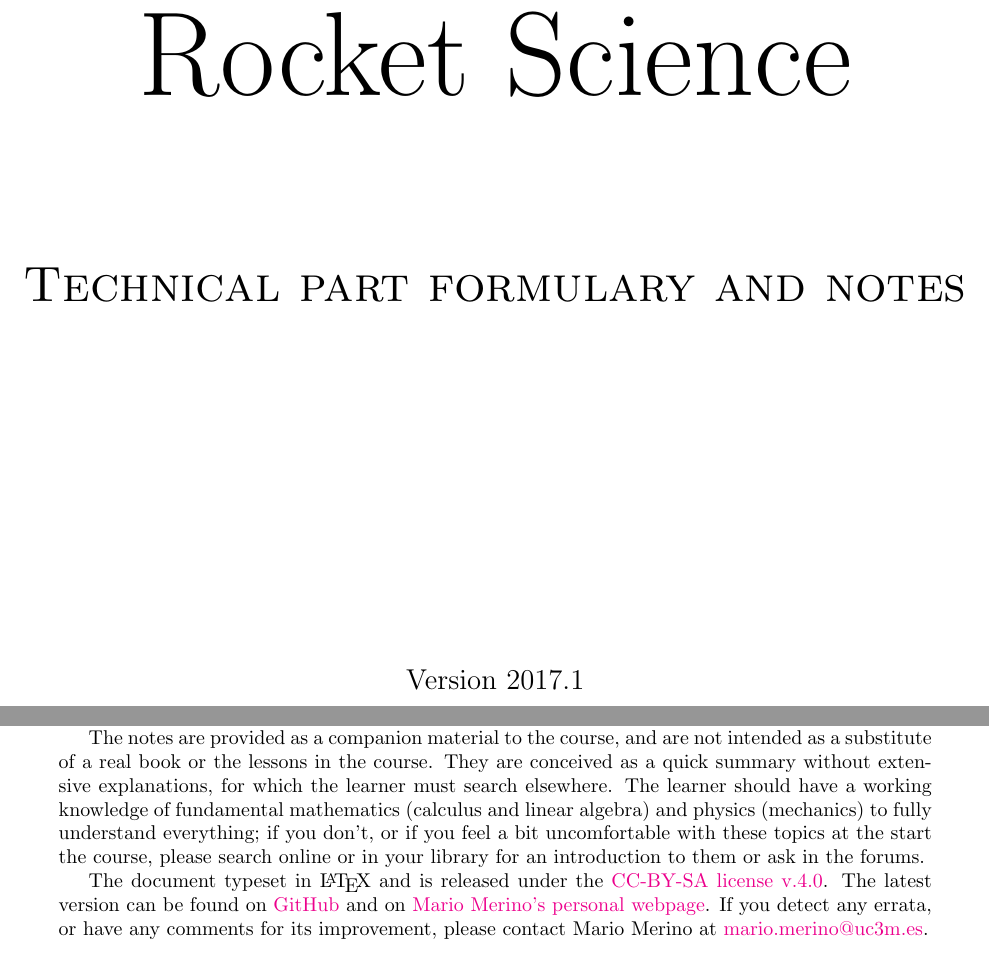
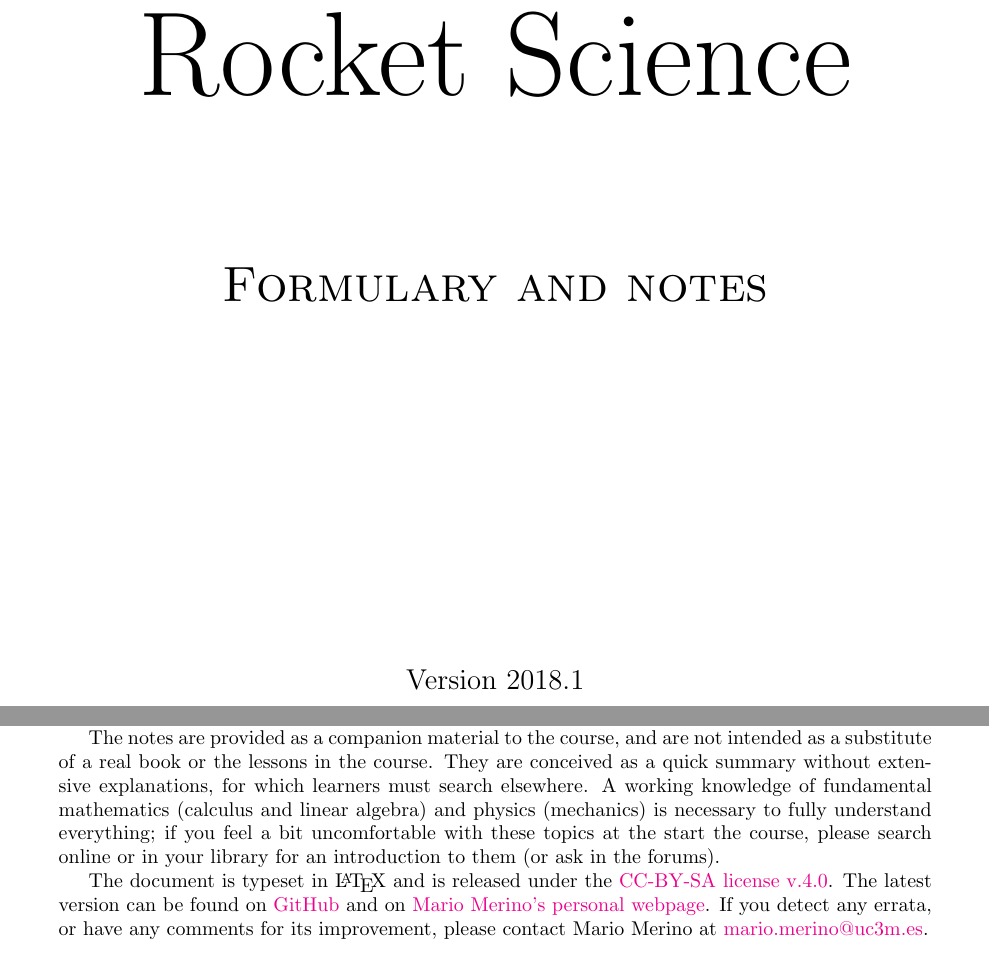
Before and after one commit to uc3m-aerospace/conquest-of-space-notes, a LaTeX document (conquest-of-space-notes.tex, which reads chapters/preface.tex): two parts of pages 1 and 3 of 17, joined at a grey line, cut so that both start at the same text. Compiled offline with pdfLaTeX.

Commit message:
update 2018

```diff
--- a/chapters/preface.tex
+++ b/chapters/preface.tex
@@ -17,14 +17,15 @@ from the UC3M Aerospace Engineering department.
 
 The notes are provided as a companion material to the course, and are not
 intended as a substitute of a real book or the lessons in the course. They are
-conceived as a quick summary without extensive explanations, for which the
-learner must search elsewhere.  The learner should have a working  knowledge
+conceived as a quick summary without extensive explanations, for which
+learners must search elsewhere.  A working  knowledge
 of fundamental mathematics (calculus and linear algebra) and physics
-(mechanics) to fully understand everything; if you don't, or if you feel a bit
-uncomfortable with these topics at the start the course, please search online
-or in your library for an introduction to them or ask in the forums.
+(mechanics) is necessary to fully understand everything;
+if you feel a bit uncomfortable with these topics at the start the course,
+please search online or in your library for an introduction to them (or
+ask in the forums).
 
-The document typeset in \LaTeX\ and is released under the
+The document is typeset in \LaTeX\ and is released under the
 \href{https://creativecommons.org/licenses/by-nc-sa/4.0/}{CC-BY-SA
 license v.4.0}. The latest version can be found on
 \href{https://github.com/Awale/conquest-of-space-notes/}{GitHub} and
--- a/conquest-of-space-notes.tex
+++ b/conquest-of-space-notes.tex
@@ -4,10 +4,10 @@
 
 % Document variables
 \newcommand{\doctitle}{The Conquest of Space: Space Exploration and Rocket Science}
-\newcommand{\docsubtitle}{Technical part formulary and notes}
+\newcommand{\docsubtitle}{Formulary and notes}
 \newcommand{\authorname}{~}
 \newcommand{\authordepartment}{Aerospace Engineering Department (UC3Mx)}
-\newcommand{\docversion}{2017.1}
+\newcommand{\docversion}{2018.1}
 
 % Macros
 \input{macros/mariomacros}
```
Also changed, not shown: conquest-of-space-notes.pdf.
